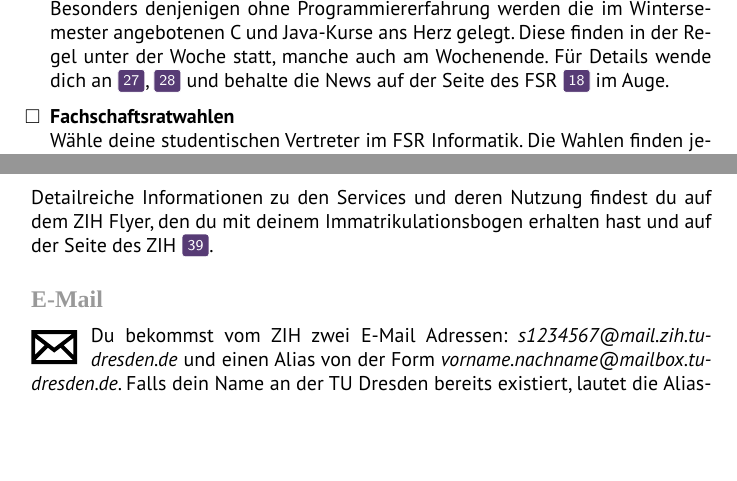
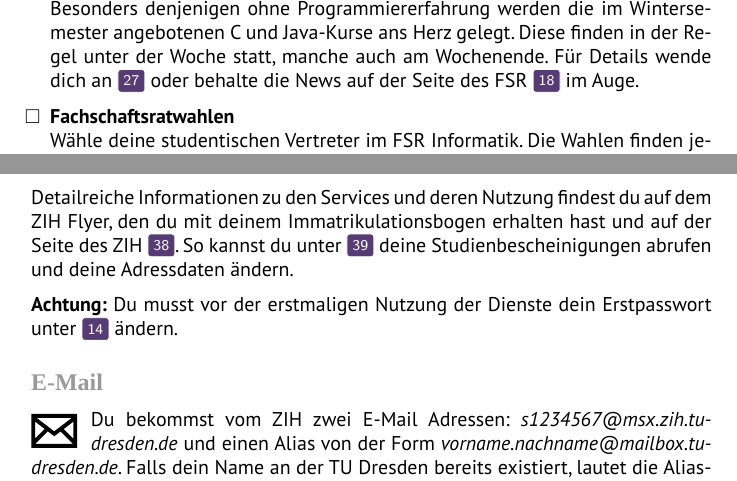
Before and after one commit to fsr/nopanic, a LaTeX document (nopanic.tex, which reads texte/checkliste.tex, texte/zih.tex): two parts of pages 14 and 36 of 51, joined at a grey line, cut so that both start at the same text, the shorter picture padded with empty space. Compiled offline with LuaLaTeX; a missing font is replaced by an installed copy or a similar font.

Commit message:
ZIH überarbeitet

```diff
--- a/texte/checkliste.tex
+++ b/texte/checkliste.tex
@@ -50,7 +50,7 @@ Bekommt man nach vorheriger Online-Anmeldung direkt am Schalter in der SLUB (Zel
 \checkbox{Programmierkurse}
 Besonders denjenigen ohne Programmiererfahrung werden die im Wintersemester angebotenen C und Java-Kurse ans Herz gelegt.
 Diese finden in der Regel unter der Woche statt, manche auch am Wochenende.
-Für Details wende dich an \link{programmierung@ifsr.de}, \link{fredo@ifsr.de} und behalte die News auf der Seite des FSR \link{https://www.ifsr.de} im Auge.
+Für Details wende dich an \link{programmierung@ifsr.de} oder behalte die News auf der Seite des FSR \link{https://www.ifsr.de} im Auge.
 
 \checkbox{Fachschaftsratwahlen}
 Wähle deine studentischen Vertreter im FSR Informatik.
--- a/texte/zih.tex
+++ b/texte/zih.tex
@@ -2,7 +2,9 @@
 
 Das \textit{Zentrum für Informationsdienste und Hochleistungsrechnen} ist eine zentrale Einrichtung nicht nur unserer Fakultät, sondern der gesamten TU Dresden und ist für die gesamte Serverinfrastruktur und diverse technische Dienste verantwortlich. Vom ZIH werden dir ein paar sehr hilfreiche und relevante Dienste bereitgestellt, dazu gehören u.a. dein Login, dein E-Mail Account und das WiFi auf dem Campus.
 
-Detailreiche Informationen zu den Services und deren Nutzung findest du auf dem ZIH Flyer, den du mit deinem Immatrikulationsbogen erhalten hast und auf der Seite des ZIH \link{https://tu-dresden.de/zih/ese}.
+Detailreiche Informationen zu den Services und deren Nutzung findest du auf dem ZIH Flyer, den du mit deinem Immatrikulationsbogen erhalten hast und auf der Seite des ZIH \link{https://tu-dresden.de/zih/ese}. So kannst du unter \link{https://portal.slm.tu-dresden.de} deine Studienbescheinigungen abrufen und deine Adressdaten ändern.
+
+\textbf{Achtung:} Du musst vor der erstmaligen Nutzung der Dienste dein Erstpasswort unter \link{https://idm-service.tu-dresden.de} ändern.
 
 \minisec{E-Mail}
 
@@ -14,7 +16,7 @@ Detailreiche Informationen zu den Services und deren Nutzung findest du auf dem
 \end{wrapfigure}
 
 Du bekommst vom ZIH zwei E-Mail Adressen:
-\textit{s1234567@mail.zih.tu-dresden.de} und einen Alias von der Form \textit{vorname.nachname@mailbox.tu-dresden.de}.
+\textit{s1234567@msx.zih.tu-dresden.de} und einen Alias von der Form \textit{vorname.nachname@mailbox.tu-dresden.de}.
 Falls dein Name an der TU Dresden bereits existiert, lautet die Alias-Adresse für Max Mustermann dann z.B. \textit{max.mustermann1@mailbox...}.
 Per Webmail oder IMAP kannst du auf dein Postfach zugreifen.
 Alternativ kannst du deine Mails an eine persönliche Adresse weiterleiten, damit du nichts verpasst.
```
